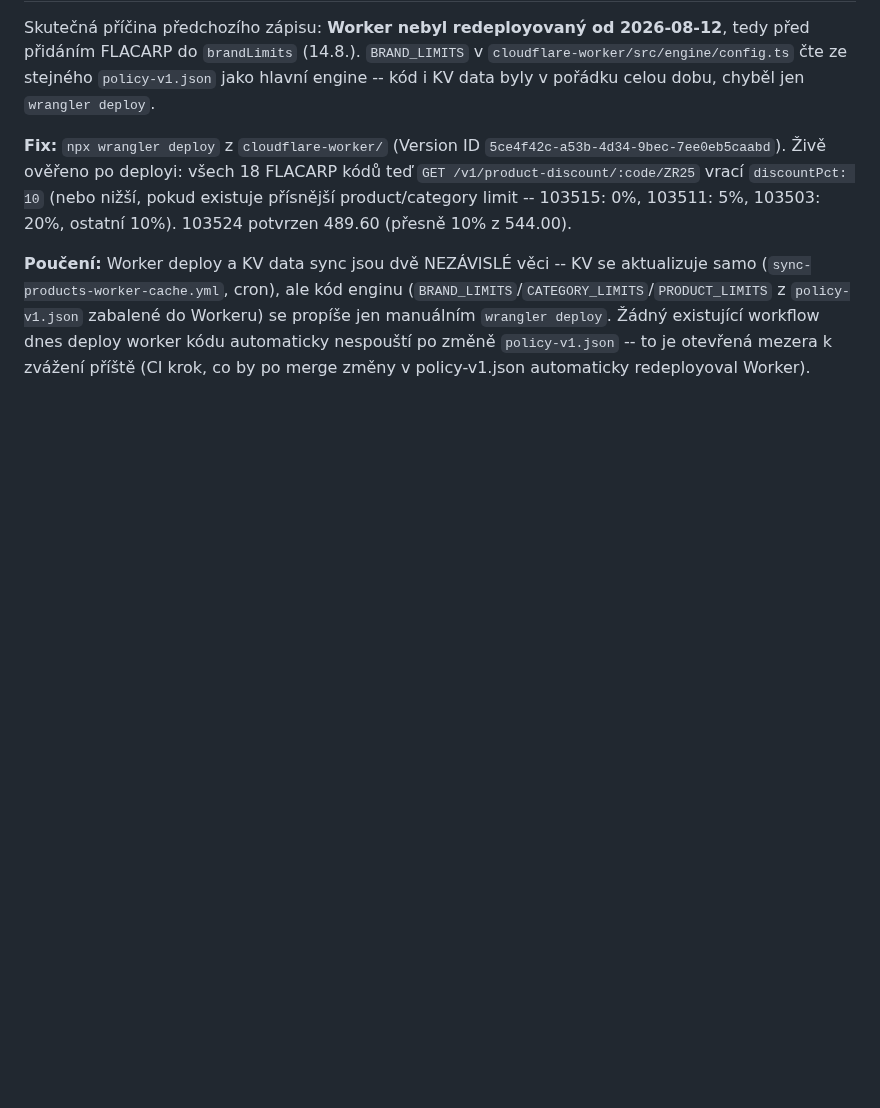
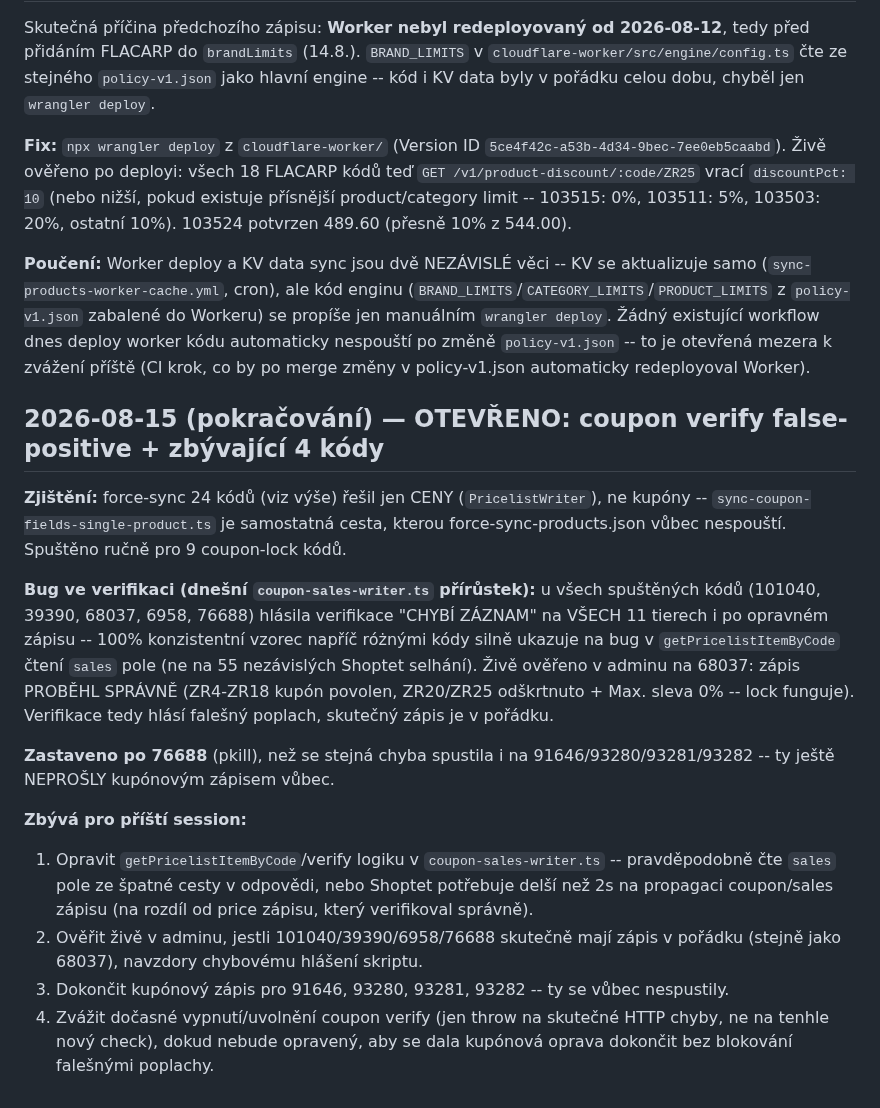
Before and after one commit to hlancaric-ship-it/okfish-pricing-engine, a Markdown page: docs/PROGRESS_LOG.md, the part around the change. GitHub-like rendering; blank space fills up the shorter version.

Commit message:
docs: log coupon verify false-positive + 4 remaining unfixed codes

```diff
--- a/docs/PROGRESS_LOG.md
+++ b/docs/PROGRESS_LOG.md
@@ -1073,3 +1073,34 @@ zabalené do Workeru) se propíše jen manuálním `wrangler deploy`. Žádný
 existující workflow dnes deploy worker kódu automaticky nespouští po
 změně `policy-v1.json` -- to je otevřená mezera k zvážení příště (CI krok,
 co by po merge změny v policy-v1.json automaticky redeployoval Worker).
+
+## 2026-08-15 (pokračování) — OTEVŘENO: coupon verify false-positive + zbývající 4 kódy
+
+**Zjištění:** force-sync 24 kódů (viz výše) řešil jen CENY (`PricelistWriter`),
+ne kupóny -- `sync-coupon-fields-single-product.ts` je samostatná cesta, kterou
+force-sync-products.json vůbec nespouští. Spuštěno ručně pro 9 coupon-lock kódů.
+
+**Bug ve verifikaci (dnešní `coupon-sales-writer.ts` přírůstek):** u všech
+spuštěných kódů (101040, 39390, 68037, 6958, 76688) hlásila verifikace
+"CHYBÍ ZÁZNAM" na VŠECH 11 tierech i po opravném zápisu -- 100% konzistentní
+vzorec napříč różnými kódy silně ukazuje na bug v `getPricelistItemByCode`
+čtení `sales` pole (ne na 55 nezávislých Shoptet selhání). Živě ověřeno v
+adminu na 68037: zápis PROBĚHL SPRÁVNĚ (ZR4-ZR18 kupón povolen, ZR20/ZR25
+odškrtnuto + Max. sleva 0% -- lock funguje). Verifikace tedy hlásí falešný
+poplach, skutečný zápis je v pořádku.
+
+**Zastaveno po 76688** (pkill), než se stejná chyba spustila i na
+91646/93280/93281/93282 -- ty ještě NEPROŠLY kupónovým zápisem vůbec.
+
+**Zbývá pro příští session:**
+1. Opravit `getPricelistItemByCode`/verify logiku v `coupon-sales-writer.ts`
+   -- pravděpodobně čte `sales` pole ze špatné cesty v odpovědi, nebo
+   Shoptet potřebuje delší než 2s na propagaci coupon/sales zápisu
+   (na rozdíl od price zápisu, který verifikoval správně).
+2. Ověřit živě v adminu, jestli 101040/39390/6958/76688 skutečně mají
+   zápis v pořádku (stejně jako 68037), navzdory chybovému hlášení skriptu.
+3. Dokončit kupónový zápis pro 91646, 93280, 93281, 93282 -- ty se vůbec
+   nespustily.
+4. Zvážit dočasné vypnutí/uvolnění coupon verify (jen throw na skutečné HTTP
+   chyby, ne na tenhle nový check), dokud nebude opravený, aby se dala
+   kupónová oprava dokončit bez blokování falešnými poplachy.
```
